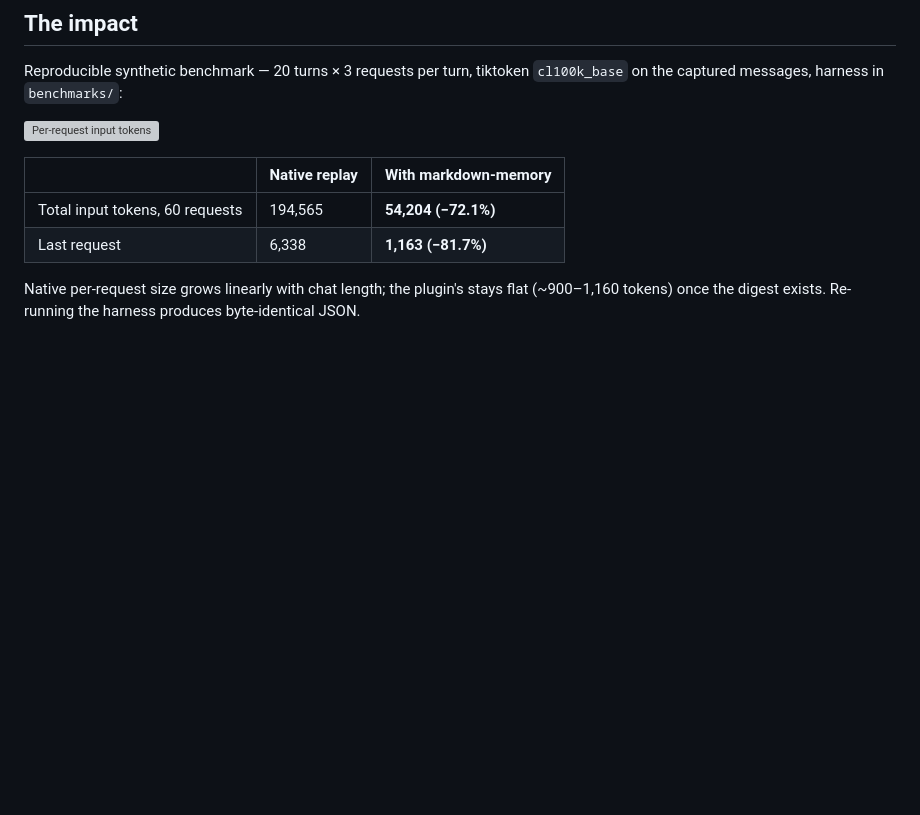
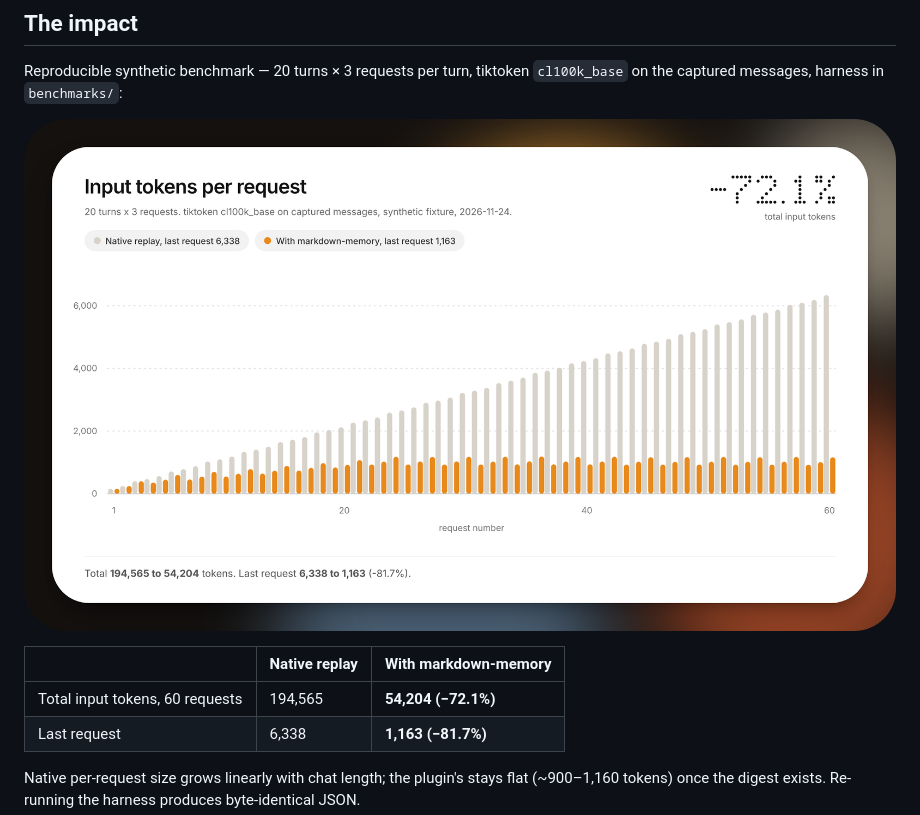
Before and after one commit to ivanbayuf/markdown-memory-hermes, a Markdown page: README.md, the part around one of its changes. Drawn GitHub-style; pictures changed too: assets/benchmark-chart.png (added); blank space fills up the shorter version; grey boxes are pictures that could not be loaded.

```diff
--- a/README.md
+++ b/README.md
@@ -38,7 +38,7 @@ Full mechanics, file formats, and known limits: [docs/HOW_IT_WORKS.md](docs/HOW_
 
 Reproducible synthetic benchmark — 20 turns × 3 requests per turn, tiktoken `cl100k_base` on the captured messages, harness in `benchmarks/`:
 
-![Per-request input tokens](assets/benchmark-chart.svg)
+![Per-request input tokens](assets/benchmark-chart.png)
 
 | | Native replay | With markdown-memory |
 |---|---|---|
```
Also changed, not shown: other parts of README.md (+2 -2 lines), docs/BENCHMARKS.md (+1 -1 lines), docs/HOW_IT_WORKS.md (+1 -1 lines), 5 other files.
